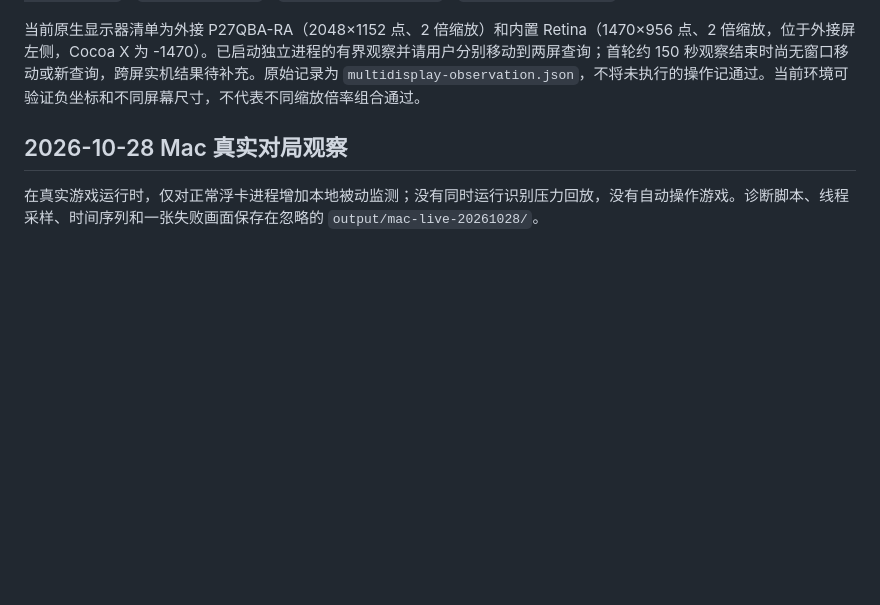
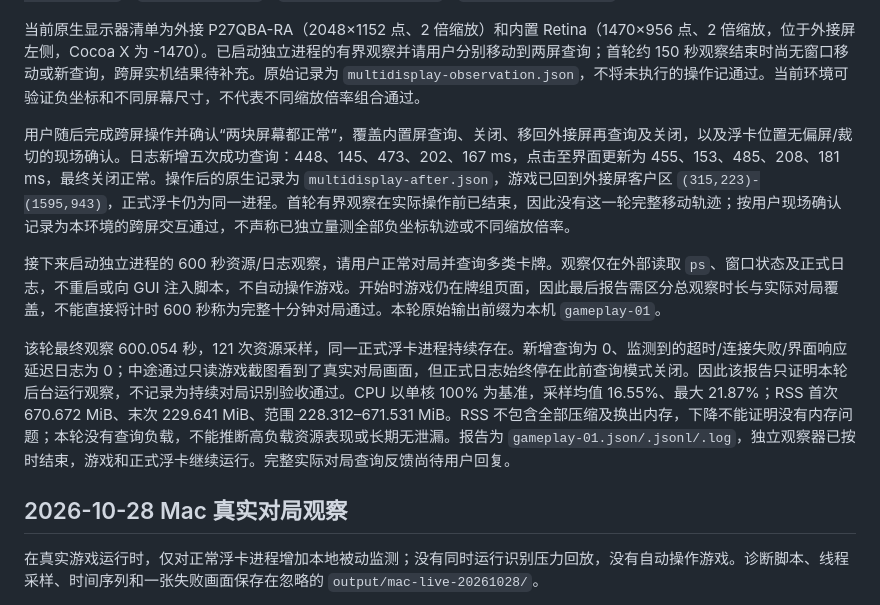
Before and after one commit to airhunter/PTCGLens, a Markdown page: docs/stability-validation.md, the part around the change. Drawn GitHub-style; blank space fills up the shorter version.

```diff
--- a/docs/stability-validation.md
+++ b/docs/stability-validation.md
@@ -29,6 +29,12 @@
 系统电源记录前后最近一次完整唤醒仍为 2026-10-29 08:59:09 +0800，没有本轮新增的 Sleep/Wake 事件，日志尾部还报告本次启动以来 Sleep/Wakes 为 0。因此将本轮记录为“用户发起苹果菜单睡眠后，交互恢复正常”；真正系统睡眠并唤醒后的采集恢复仍未取得证据，不记为全项通过。没有为促成测试关闭其他应用或改变电源设置。原始证据为 `sleep-baseline.log`、`sleep-after.log`、`power-after-tail.log`、`wake-confirmed.json`。
 
 当前原生显示器清单为外接 P27QBA-RA（2048×1152 点、2 倍缩放）和内置 Retina（1470×956 点、2 倍缩放，位于外接屏左侧，Cocoa X 为 -1470）。已启动独立进程的有界观察并请用户分别移动到两屏查询；首轮约 150 秒观察结束时尚无窗口移动或新查询，跨屏实机结果待补充。原始记录为 `multidisplay-observation.json`，不将未执行的操作记通过。当前环境可验证负坐标和不同屏幕尺寸，不代表不同缩放倍率组合通过。
+
+用户随后完成跨屏操作并确认“两块屏幕都正常”，覆盖内置屏查询、关闭、移回外接屏再查询及关闭，以及浮卡位置无偏屏/裁切的现场确认。日志新增五次成功查询：448、145、473、202、167 ms，点击至界面更新为 455、153、485、208、181 ms，最终关闭正常。操作后的原生记录为 `multidisplay-after.json`，游戏已回到外接屏客户区 `(315,223)-(1595,943)`，正式浮卡仍为同一进程。首轮有界观察在实际操作前已结束，因此没有这一轮完整移动轨迹；按用户现场确认记录为本环境的跨屏交互通过，不声称已独立量测全部负坐标轨迹或不同缩放倍率。
+
+接下来启动独立进程的 600 秒资源/日志观察，请用户正常对局并查询多类卡牌。观察仅在外部读取 `ps`、窗口状态及正式日志，不重启或向 GUI 注入脚本，不自动操作游戏。开始时游戏仍在牌组页面，因此最后报告需区分总观察时长与实际对局覆盖，不能直接将计时 600 秒称为完整十分钟对局通过。本轮原始输出前缀为本机 `gameplay-01`。
+
+该轮最终观察 600.054 秒，121 次资源采样，同一正式浮卡进程持续存在。新增查询为 0、监测到的超时/连接失败/界面响应延迟日志为 0；中途通过只读游戏截图看到了真实对局画面，但正式日志始终停在此前查询模式关闭。因此该报告只证明本轮后台运行观察，不记录为持续对局识别验收通过。CPU 以单核 100% 为基准，采样均值 16.55%、最大 21.87%；RSS 首次 670.672 MiB、末次 229.641 MiB、范围 228.312–671.531 MiB。RSS 不包含全部压缩及换出内存，下降不能证明没有内存问题；本轮没有查询负载，不能推断高负载资源表现或长期无泄漏。报告为 `gameplay-01.json/.jsonl/.log`，独立观察器已按时结束，游戏和正式浮卡继续运行。完整实际对局查询反馈尚待用户回复。
 
 ## 2026-10-28 Mac 真实对局观察
 
```
Also changed, not shown: docs/resume-macos.md (+5 -1 lines).
